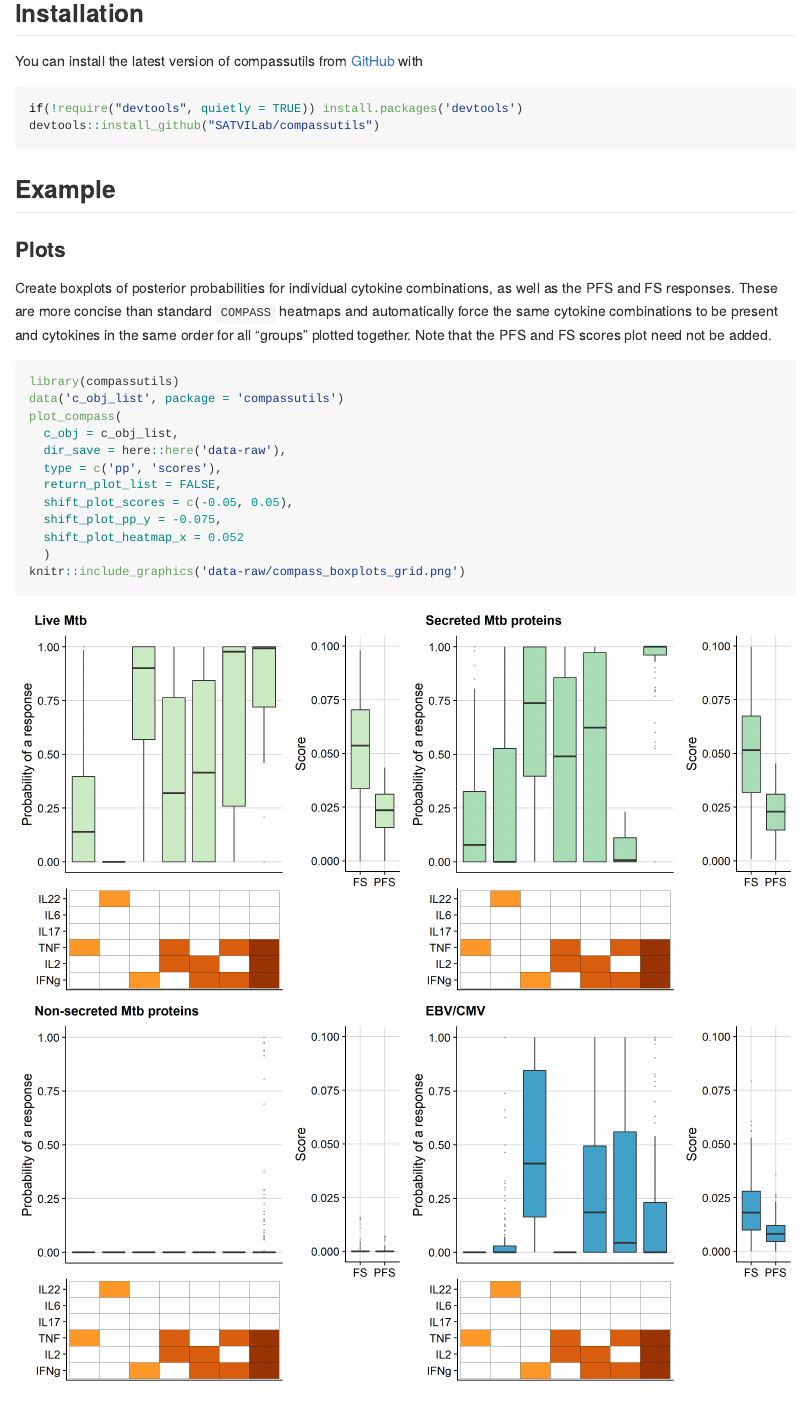
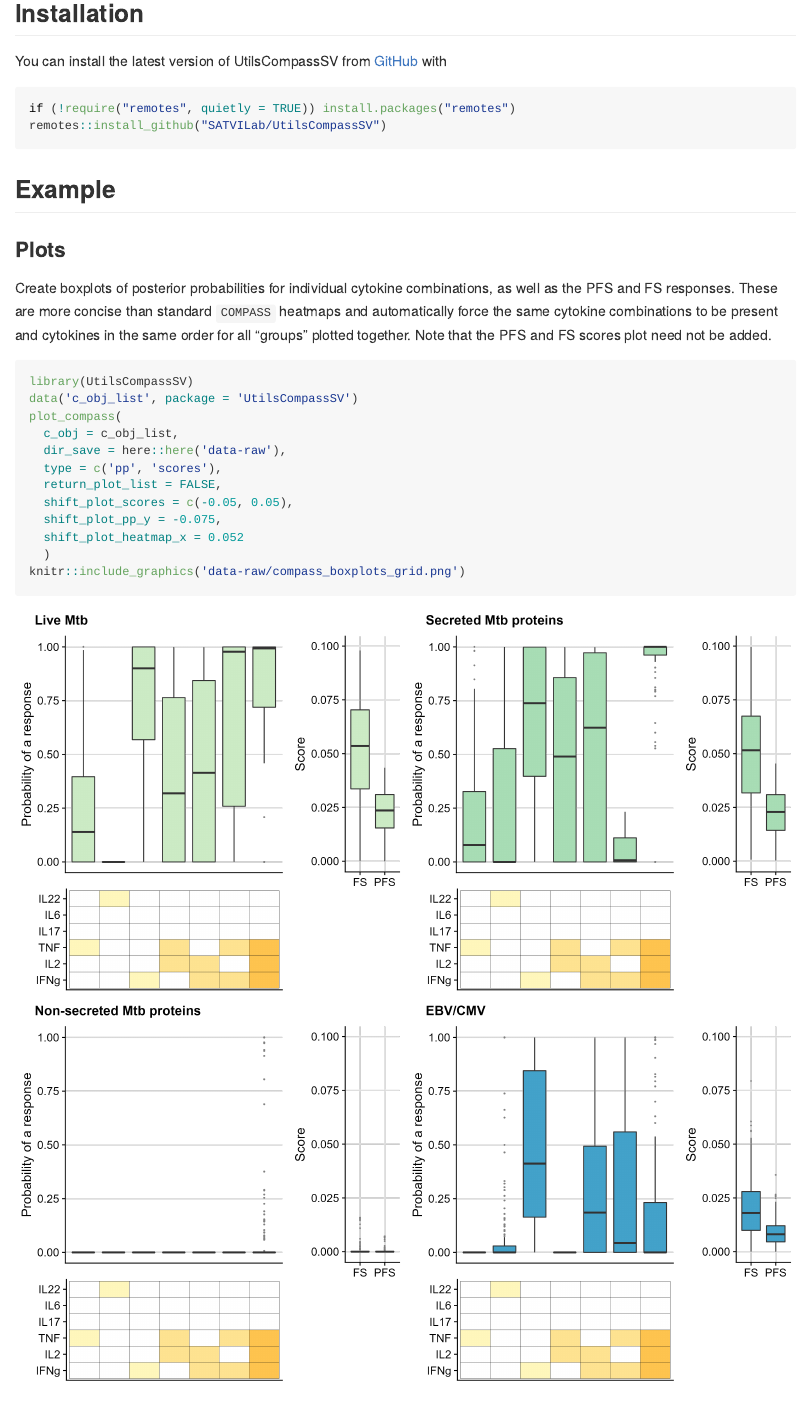
Before and after one commit to SATVILab/UtilsCompassSV, an R Markdown document (README.Rmd): the page in a window 1100 px wide, from 160 px down. The pictures show the output file README.md that the author committed with the source, drawn offline in the style of GitHub.

Commit message:
Change name to UtilsCompassSV

````diff
--- a/README.Rmd
+++ b/README.Rmd
@@ -22,11 +22,11 @@
 
 ## Installation
 
-You can install the latest version of compassutils from [GitHub](https://www.github.com) with
+You can install the latest version of UtilsCompassSV from [GitHub](https://www.github.com) with
 
 ```{r , eval = FALSE}
-if(!require("devtools", quietly = TRUE)) install.packages('devtools')
-devtools::install_github("SATVILab/compassutils")
+if (!require("remotes", quietly = TRUE)) install.packages("remotes")
+remotes::install_github("SATVILab/UtilsCompassSV")
 ```
 
 ## Example
@@ -37,8 +37,8 @@
 as the PFS and FS responses. These are more concise than standard `COMPASS` heatmaps and automatically force the same cytokine combinations to be present and cytokines in the same order for all "groups" plotted together. Note that the PFS and FS scores plot need not be added.
 
 ```{r example-plot_compass, results = 'asis'}
-library(compassutils)
-data('c_obj_list', package = 'compassutils')
+library(UtilsCompassSV)
+data('c_obj_list', package = 'UtilsCompassSV')
 plot_compass(
   c_obj = c_obj_list,
   dir_save = here::here('data-raw'),
````
Also changed, not shown: R/plot_compass-save_layout.R (+2 -2 lines), R/plot_compass.R (+2 -2 lines), R/response_prob.R (+1 -1 lines), README.html (added), README.md, data-raw/compass_boxplots_grid.png, README.Rmd (6 more changed lines), 8 other files.
